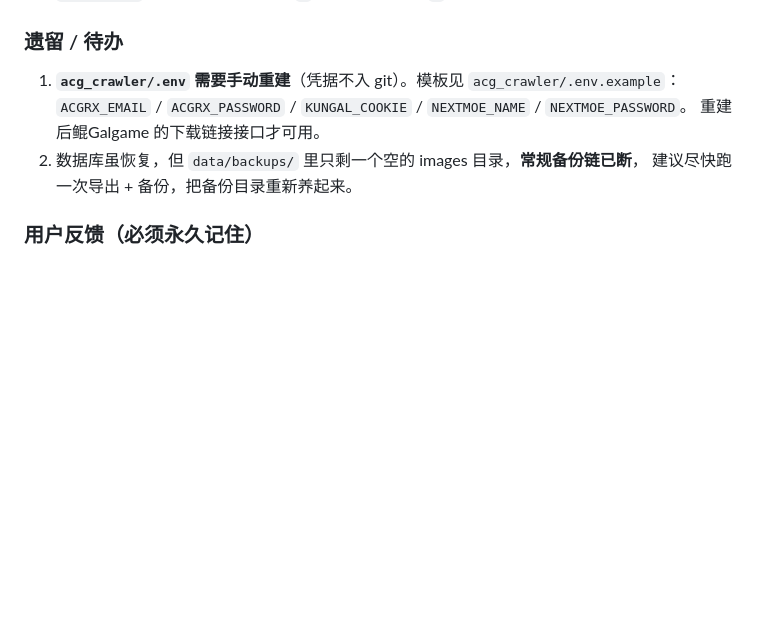
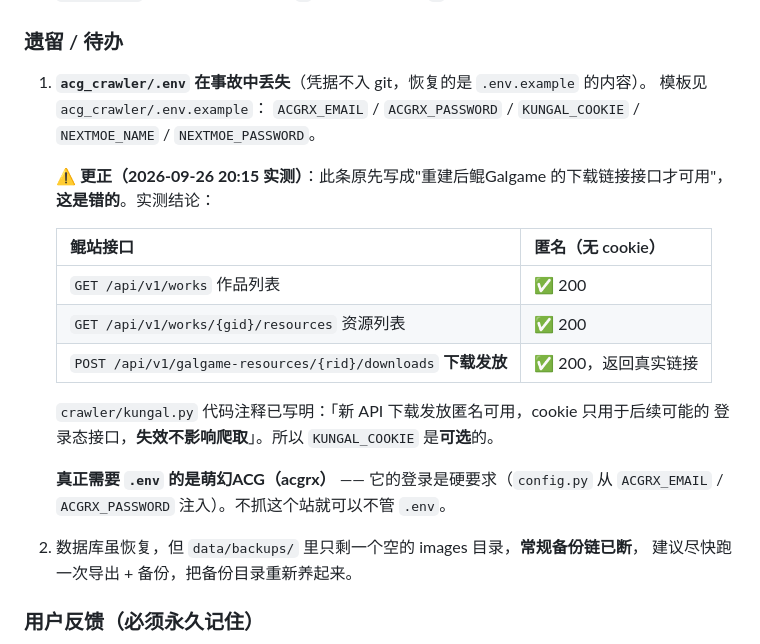
Before and after one commit to TKPORL/Tsinhohypqgj, a Markdown page: 【变更记录】修改日志.md, the part around the change. GitHub-like rendering; blank space fills up the shorter version.

Commit message:
更正文档：鲲Galgame 下载链接接口实测匿名可用，不需要 KUNGAL_COOKIE
实测（无 cookie 匿名调用）：
- GET  /api/v1/works                        -> 200
- GET  /api/v1/works/{gid}/resources        -> 200
- POST /api/v1/galgame-resources/{rid}/downloads -> 200，返回真实下载链接

crawler/kungal.py 注释已写明「新 API 下载发放匿名可用，cookie 只用于后续可能的
登录态接口，失效不影响爬取」。之前文档说「必须重建 .env 才能抓鲲站」是错的。

经查 6 个站点中仅 acgrx（萌幻ACG）需要登录，其余全部匿名可爬。

```diff
--- a/【变更记录】修改日志.md
+++ b/【变更记录】修改日志.md
@@ -1150,9 +1150,24 @@ git checkout HEAD -- acg_crawler/data/crawler.db acg_crawler/.gitignore acg_craw
 
 ### 遗留 / 待办
 
-1. **`acg_crawler/.env` 需要手动重建**（凭据不入 git）。模板见 `acg_crawler/.env.example`：
+1. **`acg_crawler/.env` 在事故中丢失**（凭据不入 git，恢复的是 `.env.example` 的内容）。
+   模板见 `acg_crawler/.env.example`：
    `ACGRX_EMAIL` / `ACGRX_PASSWORD` / `KUNGAL_COOKIE` / `NEXTMOE_NAME` / `NEXTMOE_PASSWORD`。
-   重建后鲲Galgame 的下载链接接口才可用。
+
+   **⚠️ 更正（2026-09-26 20:15 实测）**：此条原先写成"重建后鲲Galgame 的下载链接接口才可用"，
+   **这是错的**。实测结论：
+
+   | 鲲站接口 | 匿名（无 cookie） |
+   |---------|------------------|
+   | `GET /api/v1/works` 作品列表 | ✅ 200 |
+   | `GET /api/v1/works/{gid}/resources` 资源列表 | ✅ 200 |
+   | `POST /api/v1/galgame-resources/{rid}/downloads` **下载发放** | ✅ 200，返回真实链接 |
+
+   `crawler/kungal.py` 代码注释已写明：「新 API 下载发放匿名可用，cookie 只用于后续可能的
+   登录态接口，**失效不影响爬取**」。所以 `KUNGAL_COOKIE` 是**可选**的。
+
+   **真正需要 `.env` 的是萌幻ACG（acgrx）** —— 它的登录是硬要求（`config.py` 从
+   `ACGRX_EMAIL` / `ACGRX_PASSWORD` 注入）。不抓这个站就可以不管 `.env`。
 2. 数据库虽恢复，但 `data/backups/` 里只剩一个空的 images 目录，**常规备份链已断**，
    建议尽快跑一次导出 + 备份，把备份目录重新养起来。
 
```
